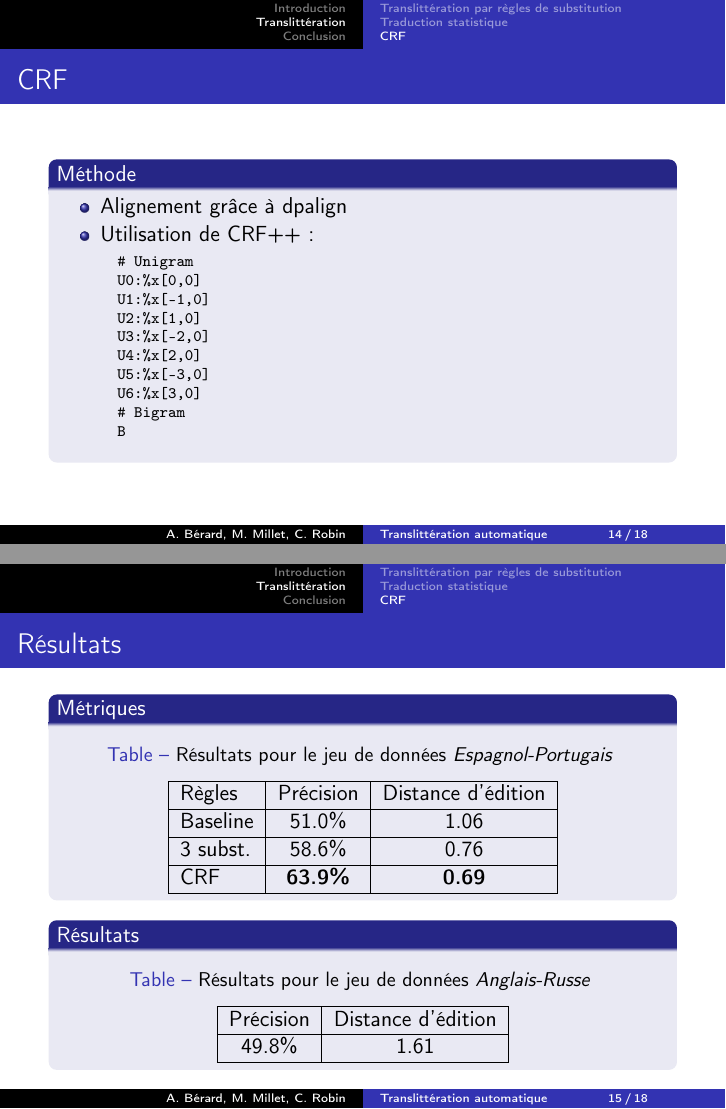
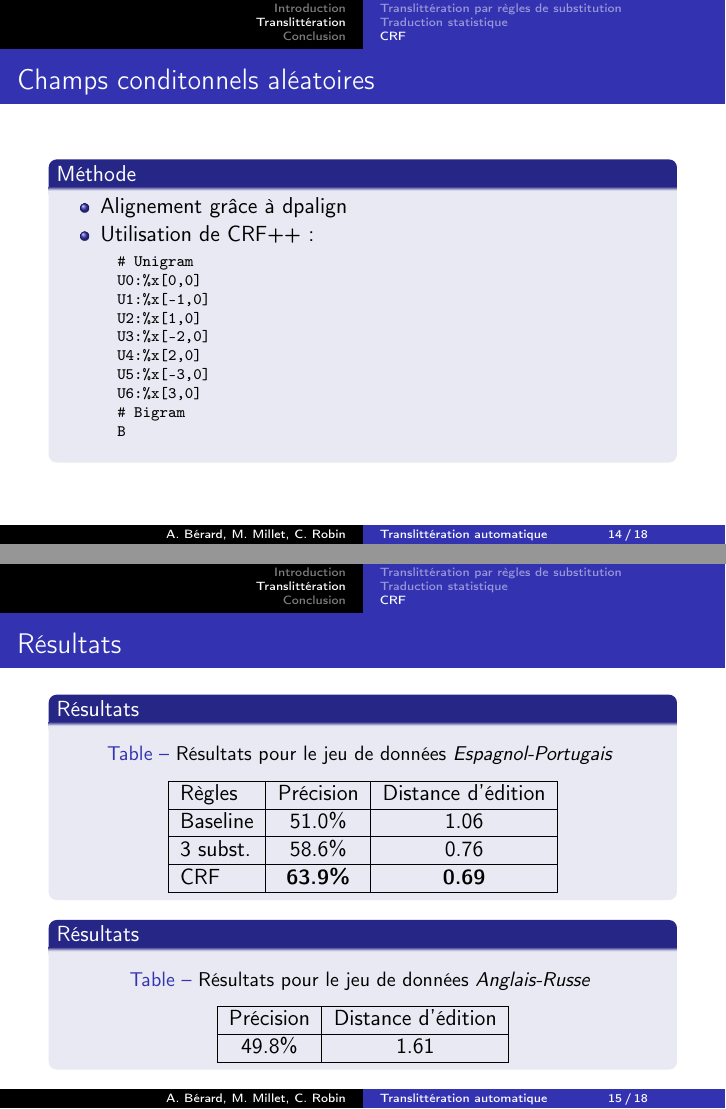
Before and after one commit to c-robin/transliteration, LaTeX slides (report/presentation.tex): pages 14 and 15 of 18, joined at a grey line. Compiled offline with pdfLaTeX.

Commit message:
presentation

```diff
--- a/report/presentation.tex
+++ b/report/presentation.tex
@@ -228,7 +228,7 @@ p(\textbf{s}|\textbf{o}) = \frac{1}{Z_0}exp(\sum_{t=1}^T\sum_k \lambda_k f_k(...
 \end{frame}
 
 \begin{frame}[fragile]
-\frametitle{CRF}
+\frametitle{Champs conditonnels aléatoires}
 	\begin{block}{Méthode}
 		\begin{itemize}
 		\item Alignement grâce à dpalign
@@ -251,7 +251,7 @@ p(\textbf{s}|\textbf{o}) = \frac{1}{Z_0}exp(\sum_{t=1}^T\sum_k \lambda_k f_k(...
 
 \begin{frame}
 \frametitle{Résultats}
-\begin{block}{Métriques}
+\begin{block}{Résultats}
 \begin{center}
 \begin{table}[H]
 \caption{Résultats pour le jeu de données \emph{Espagnol-Portugais} }
```
